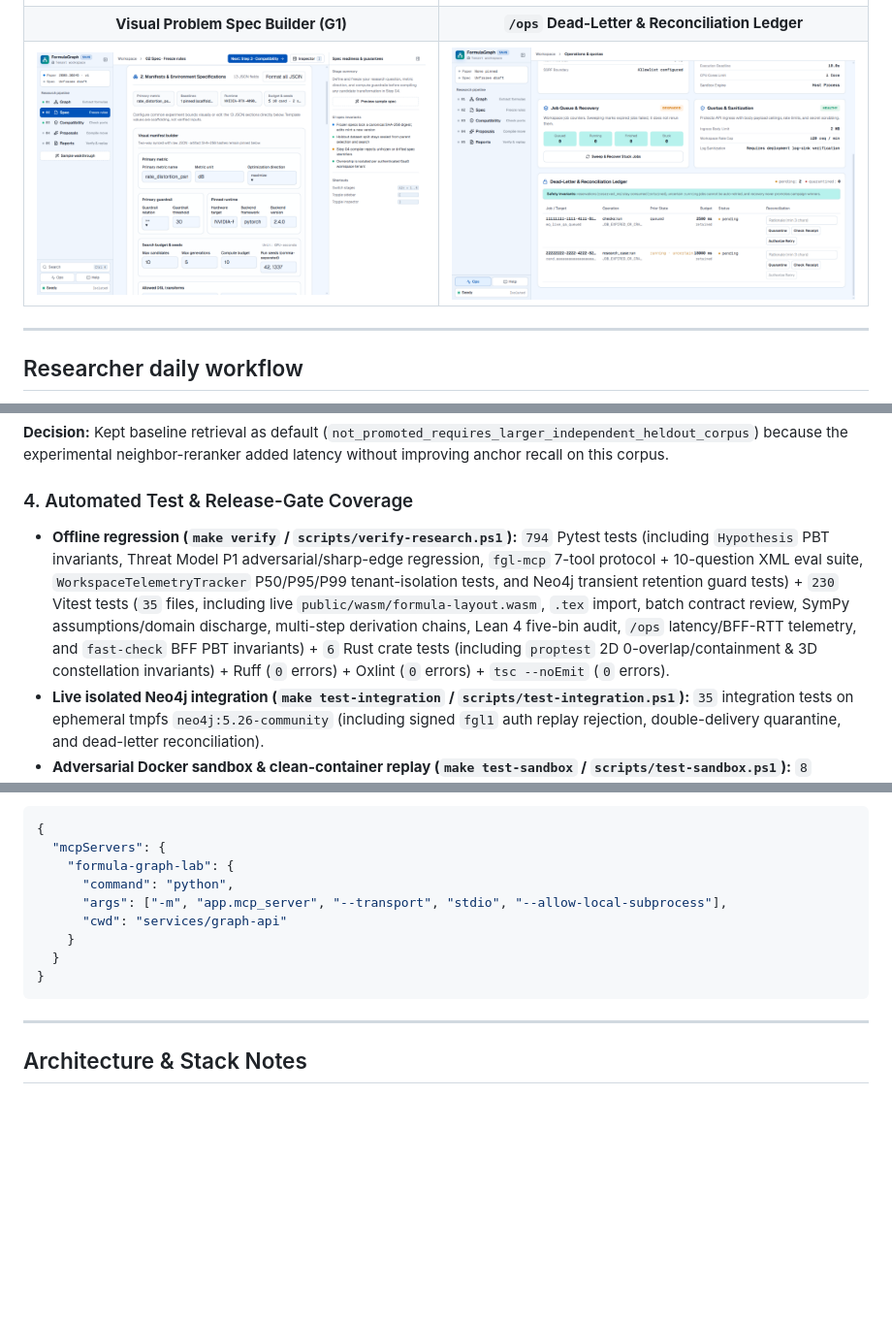
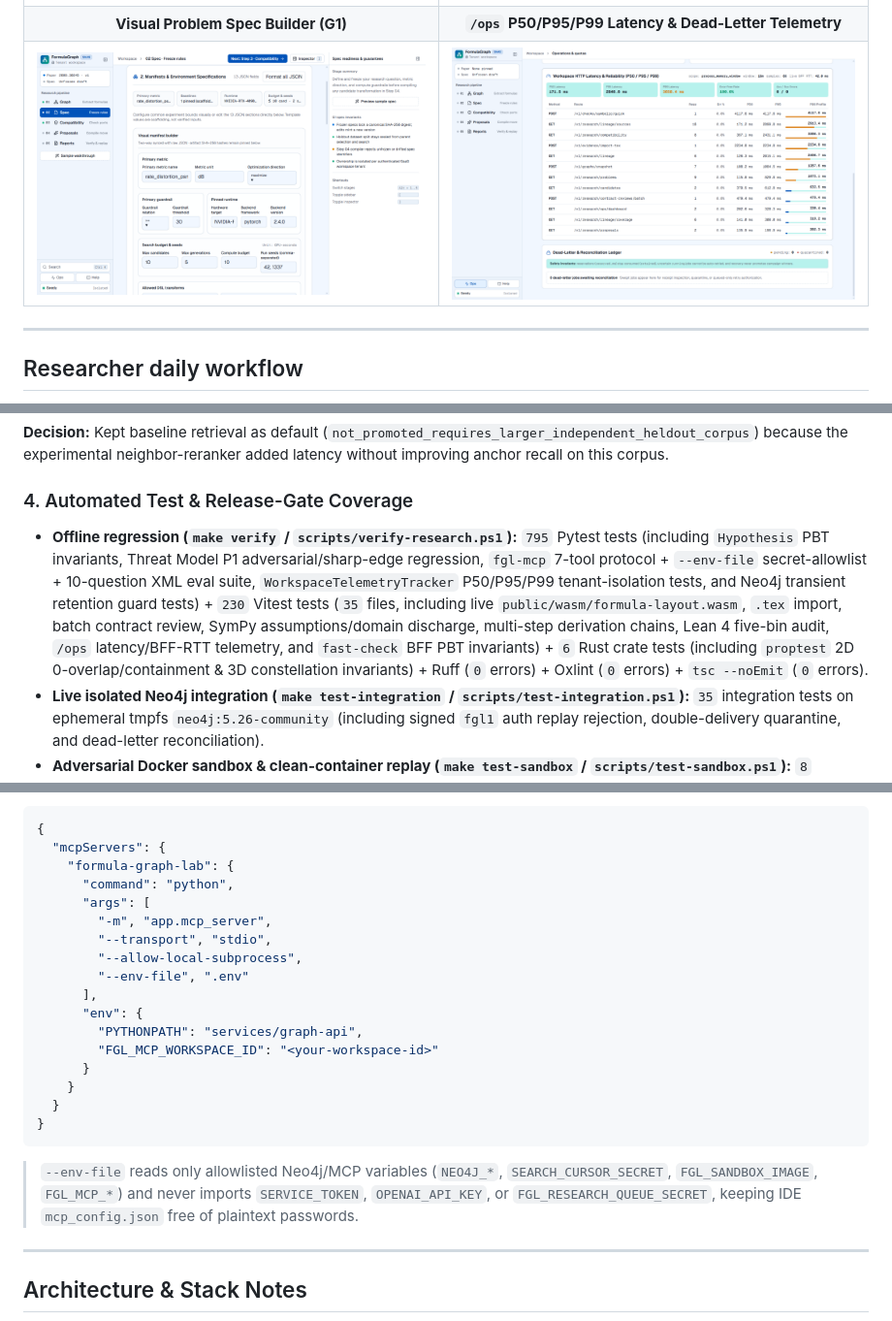
Before and after one commit to Yato742003/formula-graph-lab, a Markdown page: README.md, 3 parts joined by grey strips. Shown at 97% size. Rendered like a GitHub page; pictures changed too: docs/screenshots/ops-latency-telemetry.png (added); blank space fills up the shorter version.

Commit message:
feat(mcp,ops): add allowlisted --env-file loader, live E2E QA screenshot, and mobile /ops wrap fix

````diff
--- a/README.md
+++ b/README.md
@@ -19,8 +19,8 @@
 | 2D Unified Formula Graph (Rust/WASM Worker) | 3D Scientific Observatory (`InstancedMesh` · 360° Orbit) |
 | :---: | :---: |
 | ![FormulaGraph Lab 2D Graph Viewport](docs/screenshots/evidence-graph-2d.jpg) | ![FormulaGraph Lab 3D Scientific Observatory](docs/screenshots/evidence-graph-3d.jpg) |
-| **Visual Problem Spec Builder (G1)** | **`/ops` Dead-Letter & Reconciliation Ledger** |
-| ![FormulaGraph Lab Problem Spec Gate](docs/screenshots/research-problem-spec.png) | ![FormulaGraph Lab Ops Dead-Letter Ledger](docs/screenshots/ops-dead-letter-ledger.png) |
+| **Visual Problem Spec Builder (G1)** | **`/ops` P50/P95/P99 Latency & Dead-Letter Telemetry** |
+| ![FormulaGraph Lab Problem Spec Gate](docs/screenshots/research-problem-spec.png) | ![FormulaGraph Lab Ops Latency and Dead-Letter Telemetry](docs/screenshots/ops-latency-telemetry.png) |
 
 ---
 
@@ -82,7 +82,7 @@ Four fixed anchor-finding queries × 3 alternating repeats on isolated Neo4j (`k
 
 ### 4. Automated Test & Release-Gate Coverage
 
-- **Offline regression (`make verify` / `scripts/verify-research.ps1`):** `794` Pytest tests (including `Hypothesis` PBT invariants, Threat Model P1 adversarial/sharp-edge regression, `fgl-mcp` 7-tool protocol + 10-question XML eval suite, `WorkspaceTelemetryTracker` P50/P95/P99 tenant-isolation tests, and Neo4j transient retention guard tests) + `230` Vitest tests (`35` files, including live `public/wasm/formula-layout.wasm`, `.tex` import, batch contract review, SymPy assumptions/domain discharge, multi-step derivation chains, Lean 4 five-bin audit, `/ops` latency/BFF-RTT telemetry, and `fast-check` BFF PBT invariants) + `6` Rust crate tests (including `proptest` 2D 0-overlap/containment & 3D constellation invariants) + Ruff (`0` errors) + Oxlint (`0` errors) + `tsc --noEmit` (`0` errors).
+- **Offline regression (`make verify` / `scripts/verify-research.ps1`):** `795` Pytest tests (including `Hypothesis` PBT invariants, Threat Model P1 adversarial/sharp-edge regression, `fgl-mcp` 7-tool protocol + `--env-file` secret-allowlist + 10-question XML eval suite, `WorkspaceTelemetryTracker` P50/P95/P99 tenant-isolation tests, and Neo4j transient retention guard tests) + `230` Vitest tests (`35` files, including live `public/wasm/formula-layout.wasm`, `.tex` import, batch contract review, SymPy assumptions/domain discharge, multi-step derivation chains, Lean 4 five-bin audit, `/ops` latency/BFF-RTT telemetry, and `fast-check` BFF PBT invariants) + `6` Rust crate tests (including `proptest` 2D 0-overlap/containment & 3D constellation invariants) + Ruff (`0` errors) + Oxlint (`0` errors) + `tsc --noEmit` (`0` errors).
 - **Live isolated Neo4j integration (`make test-integration` / `scripts/test-integration.ps1`):** `35` integration tests on ephemeral tmpfs `neo4j:5.26-community` (including signed `fgl1` auth replay rejection, double-delivery quarantine, and dead-letter reconciliation).
 - **Adversarial Docker sandbox & clean-container replay (`make test-sandbox` / `scripts/test-sandbox.ps1`):** `8` container boundary & assumption-aware SymPy tests (controls, OOM kill, wall-clock kill, stdout flood cap, read-only rootfs, network lockdown, positive vs real radical & non-commutative matrix checks) + `1` zero-network replay test.
 - **Isolated Disaster-Recovery Backup & Restore Drill (`make drill-backup-restore` / `scripts/drill-backup-restore.ps1`):** Automated end-to-end drill on isolated local Cloudflare D1 (`wrangler d1 export --no-data` + `--no-schema` → destroy → restore, **RTO `2,983 ms`**, 4/4 table & cross-store `source_sha256` parity) and Docker `neo4j:5.26-community` (`prune_expired_transient_records` → `neo4j-admin database dump` → destroy volume → `database load`, **RTO `14,676 ms`**, 100% evidence/review/check/search parity). Recorded in [`reports/backup-restore-drill-receipt.json`](reports/backup-restore-drill-receipt.json).
@@ -125,12 +125,21 @@ Expose FormulaGraph Lab's deterministic verification engines directly to IDE cod
   "mcpServers": {
     "formula-graph-lab": {
       "command": "python",
-      "args": ["-m", "app.mcp_server", "--transport", "stdio", "--allow-local-subprocess"],
-      "cwd": "services/graph-api"
+      "args": [
+        "-m", "app.mcp_server",
+        "--transport", "stdio",
+        "--allow-local-subprocess",
+        "--env-file", ".env"
+      ],
+      "env": {
+        "PYTHONPATH": "services/graph-api",
+        "FGL_MCP_WORKSPACE_ID": "<your-workspace-id>"
+      }
     }
   }
 }
 ```
+> `--env-file` reads only allowlisted Neo4j/MCP variables (`NEO4J_*`, `SEARCH_CURSOR_SECRET`, `FGL_SANDBOX_IMAGE`, `FGL_MCP_*`) and never imports `SERVICE_TOKEN`, `OPENAI_API_KEY`, or `FGL_RESEARCH_QUEUE_SECRET`, keeping IDE `mcp_config.json` free of plaintext passwords.
 
 ---
 
````
Also changed, not shown: other parts of README.md (+1 -1 lines), reports/REMAINING_WORK.md (+4 -2 lines), 3 other files.
